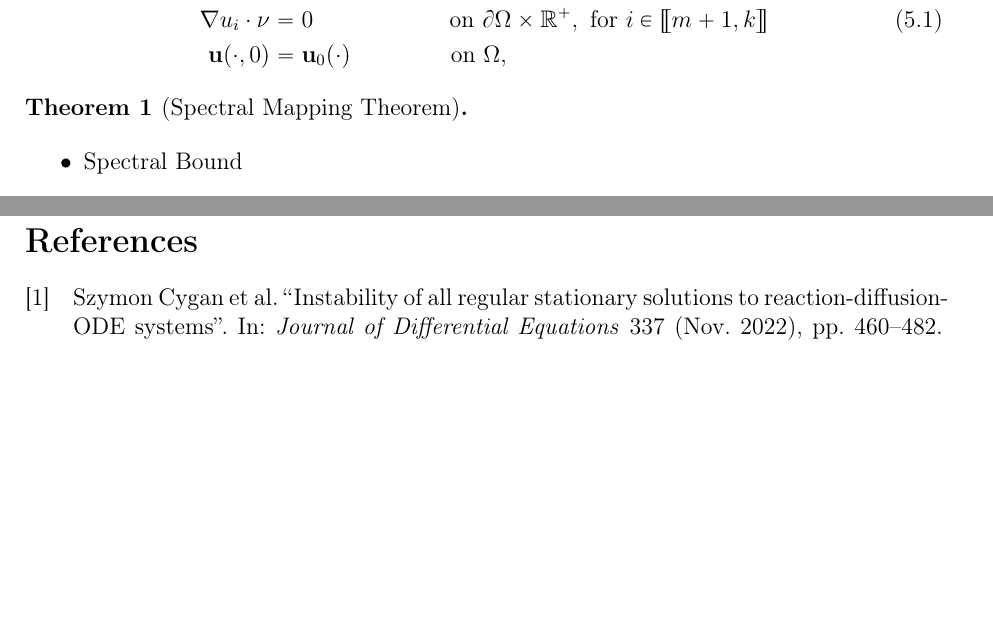
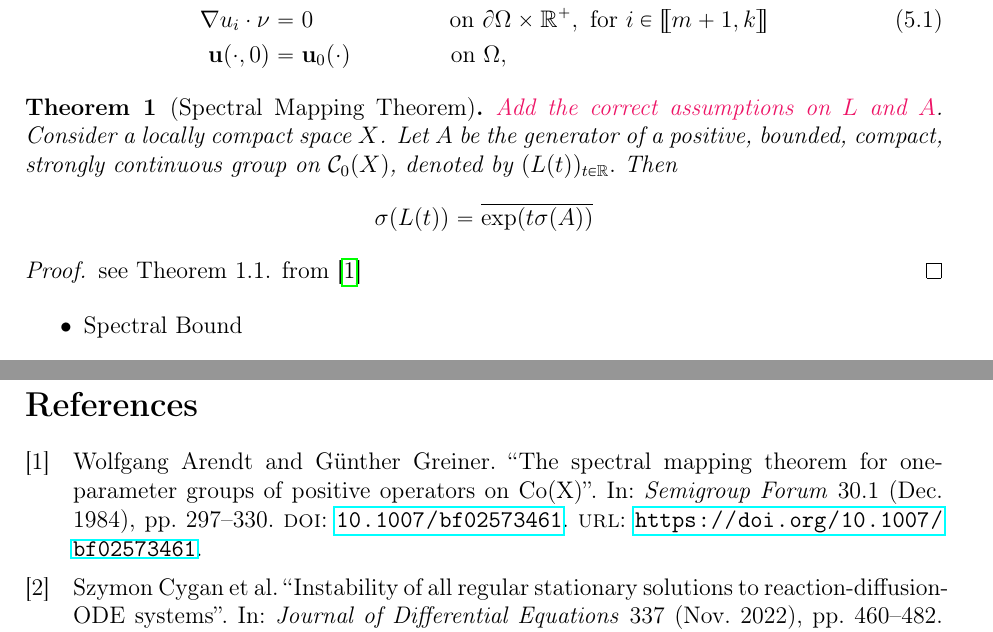
Before and after one commit to theoanalyse/theoanalyse.github.io, a LaTeX thesis (pdf/Master2Thesis/main.tex, which reads pdf/Master2Thesis/biblio.bib, pdf/Master2Thesis/chapters/GeneralTheory.tex): two parts of pages 4 and 7 of 7, joined at a grey line, cut so that both start at the same text, the shorter picture padded with empty space. The pictures show the PDF file pdf/Master2Thesis/main.pdf that the author committed with the source.

Commit message:
update thesis (spectral theorem)

```diff
--- a/pdf/Master2Thesis/biblio.bib
+++ b/pdf/Master2Thesis/biblio.bib
@@ -93,3 +93,17 @@ month="09"
 	address   = "New York, NY",
 	language  = "en"
 }
+
+@article{Arendt1984,
+	doi = {10.1007/bf02573461},
+	url = {https://doi.org/10.1007/bf02573461},
+	year = {1984},
+	month = dec,
+	publisher = {Springer Science and Business Media {LLC}},
+	volume = {30},
+	number = {1},
+	pages = {297--330},
+	author = {Wolfgang Arendt and G\"{u}nther Greiner},
+	title = {The spectral mapping theorem for one-parameter groups of positive operators on Co(X)},
+	journal = {Semigroup Forum}
+}
--- a/pdf/Master2Thesis/chapters/GeneralTheory.tex
+++ b/pdf/Master2Thesis/chapters/GeneralTheory.tex
@@ -9,8 +9,13 @@ Consider positive integers $k, m, n \in \N$ such that $m+k = n$ and a bounded do
 
 
 \begin{theorem}[Spectral Mapping Theorem]
+	\com{Add the correct assumptions on $L$ and $A$}. Consider a locally compact space $X$. Let $A$ be the generator of a positive, bounded, compact, strongly continuous group on $\mathcal C_0(X)$, denoted by $(L(t))_{t\in\R}.$ Then
+	$$\sigma(L(t)) = \overline{\exp(t \sigma(A))}$$
+\end{theorem}
 
-\end{theorem}
+\begin{proof}
+	see Theorem 1.1. from \cite{Arendt1984}
+\end{proof}
 
 
 
```
Also changed, not shown: pdf/Master2Thesis/main.tex (+8 -4 lines), pdf/Master2Thesis/main.bbl, pdf/Master2Thesis/main.pdf, 6 other files.
